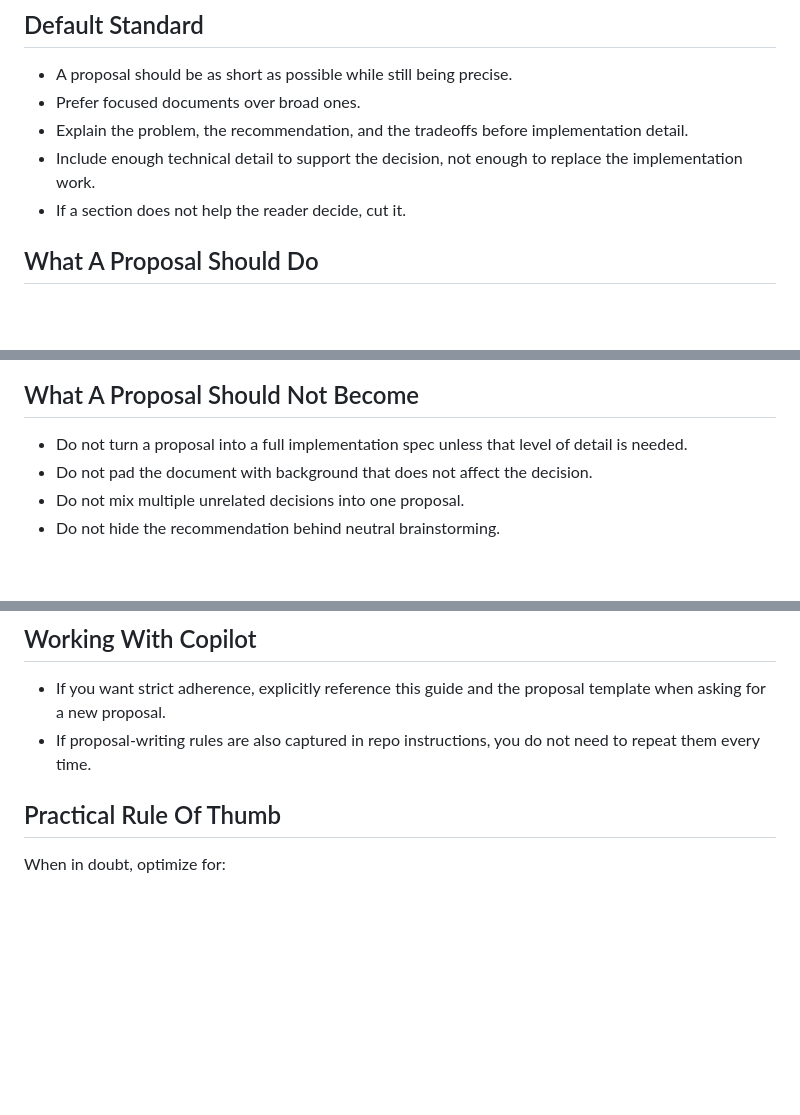
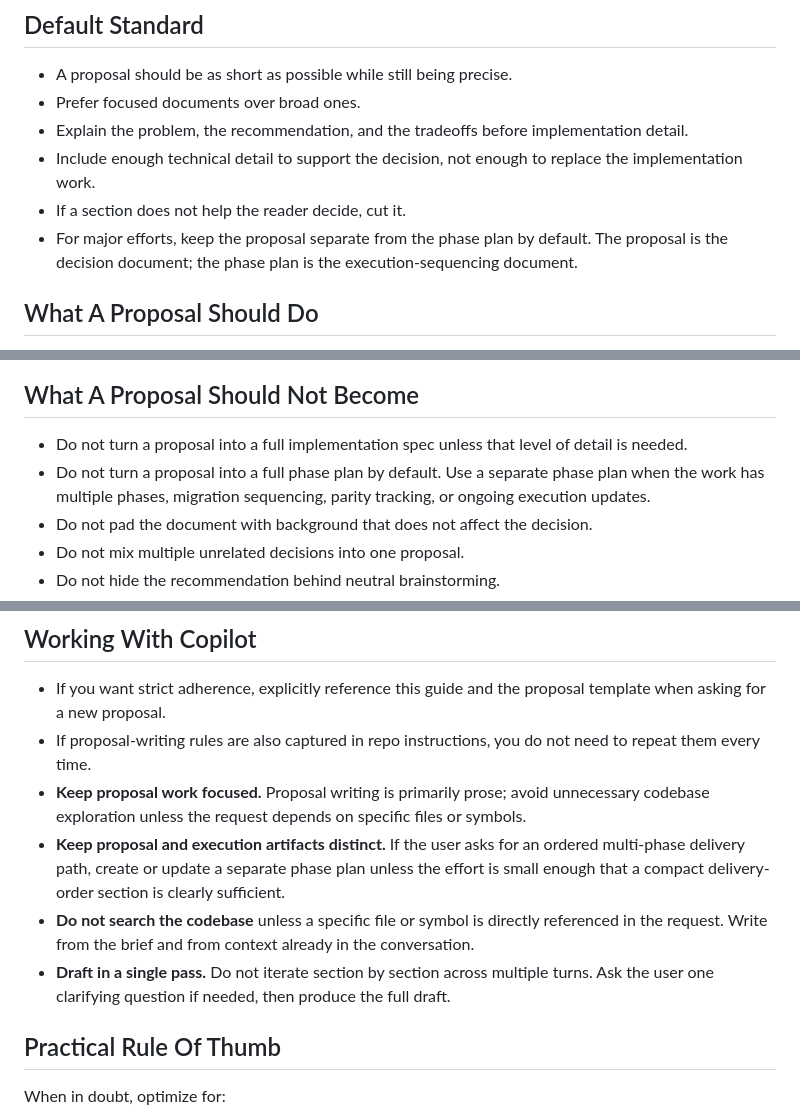
Before and after one commit to humlab-sead/sead_authority_service, a Markdown page: .github/instructions/proposal-writing-guide.instructions.md, 3 parts joined by grey strips. GitHub-like rendering; blank space fills up the shorter version.

Commit message:
docs: enhance proposal writing guide with clarity on phase plans and execution artifacts

```diff
--- a/.github/instructions/proposal-writing-guide.instructions.md
+++ b/.github/instructions/proposal-writing-guide.instructions.md
@@ -27,6 +27,7 @@ Use this guide when writing or updating design proposals for this repository.
 - Explain the problem, the recommendation, and the tradeoffs before implementation detail.
 - Include enough technical detail to support the decision, not enough to replace the implementation work.
 - If a section does not help the reader decide, cut it.
+- For major efforts, keep the proposal separate from the phase plan by default. The proposal is the decision document; the phase plan is the execution-sequencing document.
 
 ## What A Proposal Should Do
 
@@ -40,6 +41,7 @@ Use this guide when writing or updating design proposals for this repository.
 ## What A Proposal Should Not Become
 
 - Do not turn a proposal into a full implementation spec unless that level of detail is needed.
+- Do not turn a proposal into a full phase plan by default. Use a separate phase plan when the work has multiple phases, migration sequencing, parity tracking, or ongoing execution updates.
 - Do not pad the document with background that does not affect the decision.
 - Do not mix multiple unrelated decisions into one proposal.
 - Do not hide the recommendation behind neutral brainstorming.
@@ -80,6 +84,10 @@ The default shape should feel lean, not exhaustive.
 
 - If you want strict adherence, explicitly reference this guide and the proposal template when asking for a new proposal.
 - If proposal-writing rules are also captured in repo instructions, you do not need to repeat them every time.
+- **Keep proposal work focused.** Proposal writing is primarily prose; avoid unnecessary codebase exploration unless the request depends on specific files or symbols.
+- **Keep proposal and execution artifacts distinct.** If the user asks for an ordered multi-phase delivery path, create or update a separate phase plan unless the effort is small enough that a compact delivery-order section is clearly sufficient.
+- **Do not search the codebase** unless a specific file or symbol is directly referenced in the request. Write from the brief and from context already in the conversation.
+- **Draft in a single pass.** Do not iterate section by section across multiple turns. Ask the user one clarifying question if needed, then produce the full draft.
 
 ## Practical Rule Of Thumb
 
```
Also changed, not shown: other parts of .github/instructions/proposal-writing-guide.instructions.md (+2 -0 lines).
